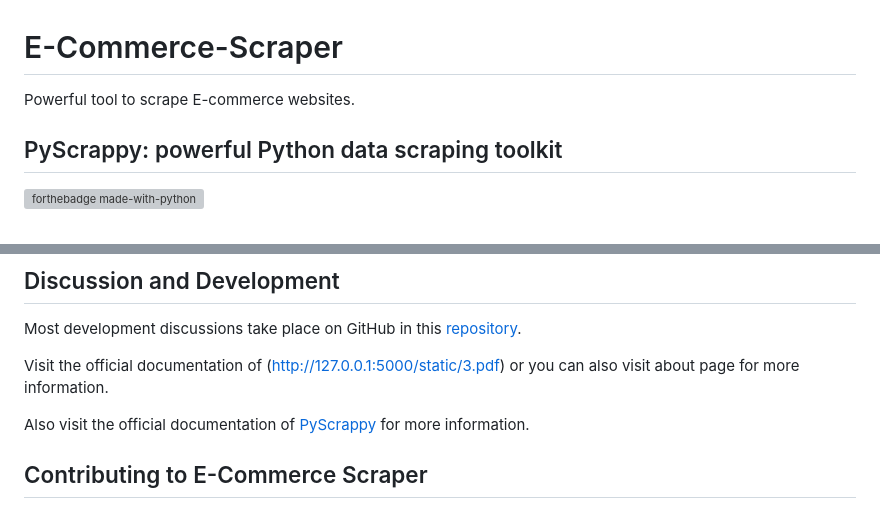
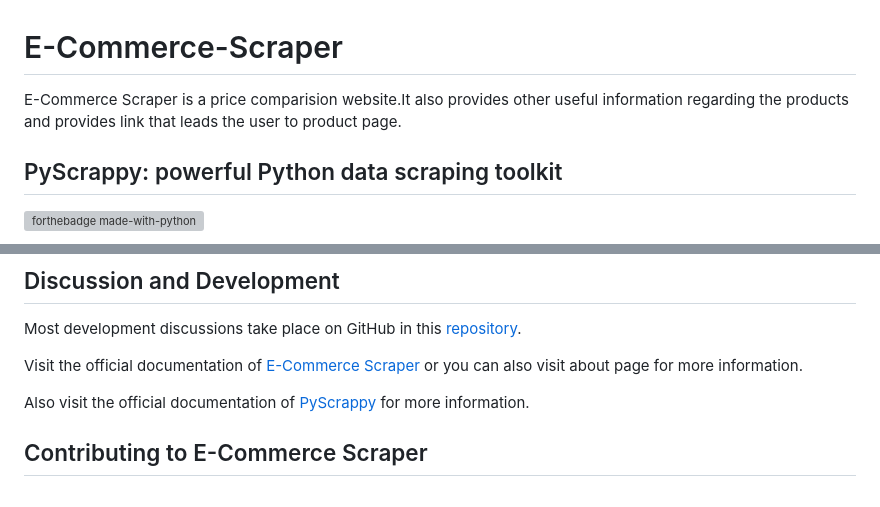
Before and after one commit to akrollno21/E-Commerce-Scraper, a Markdown page: README.md, 2 parts joined by grey strips. Drawn GitHub-style; grey boxes are pictures that could not be loaded.

```diff
--- a/README.md
+++ b/README.md
@@ -1,5 +1,5 @@
 # E-Commerce-Scraper
-Powerful tool to scrape E-commerce websites.
+E-Commerce Scraper is a price comparision website.It also provides other useful information regarding the products and provides link that leads the user to product page.
 
 ## PyScrappy: powerful Python data scraping toolkit
 
@@ -61,7 +59,7 @@ Further, general questions and discussions can also take place on GitHub in this
 
 Most development discussions take place on GitHub in this [repository](https://github.com/akrollno21/E-Commerce-Scraper).
 
-Visit the official documentation of (http://127.0.0.1:5000/static/3.pdf) or you can also visit about page for more information.
+Visit the official documentation of [E-Commerce Scraper](https://github.com/akrollno21/E-Commerce-Scraper/blob/main/E-COMMERCE%20SCRAPER/PyScrappy-0.1.1/src/static/3.pdf) or you can also visit about page for more information.
 
 Also visit the official documentation of [PyScrappy](https://pyscrappy.netlify.app/) for more information.
 
```
Also changed, not shown: other parts of README.md (+0 -2 lines).
